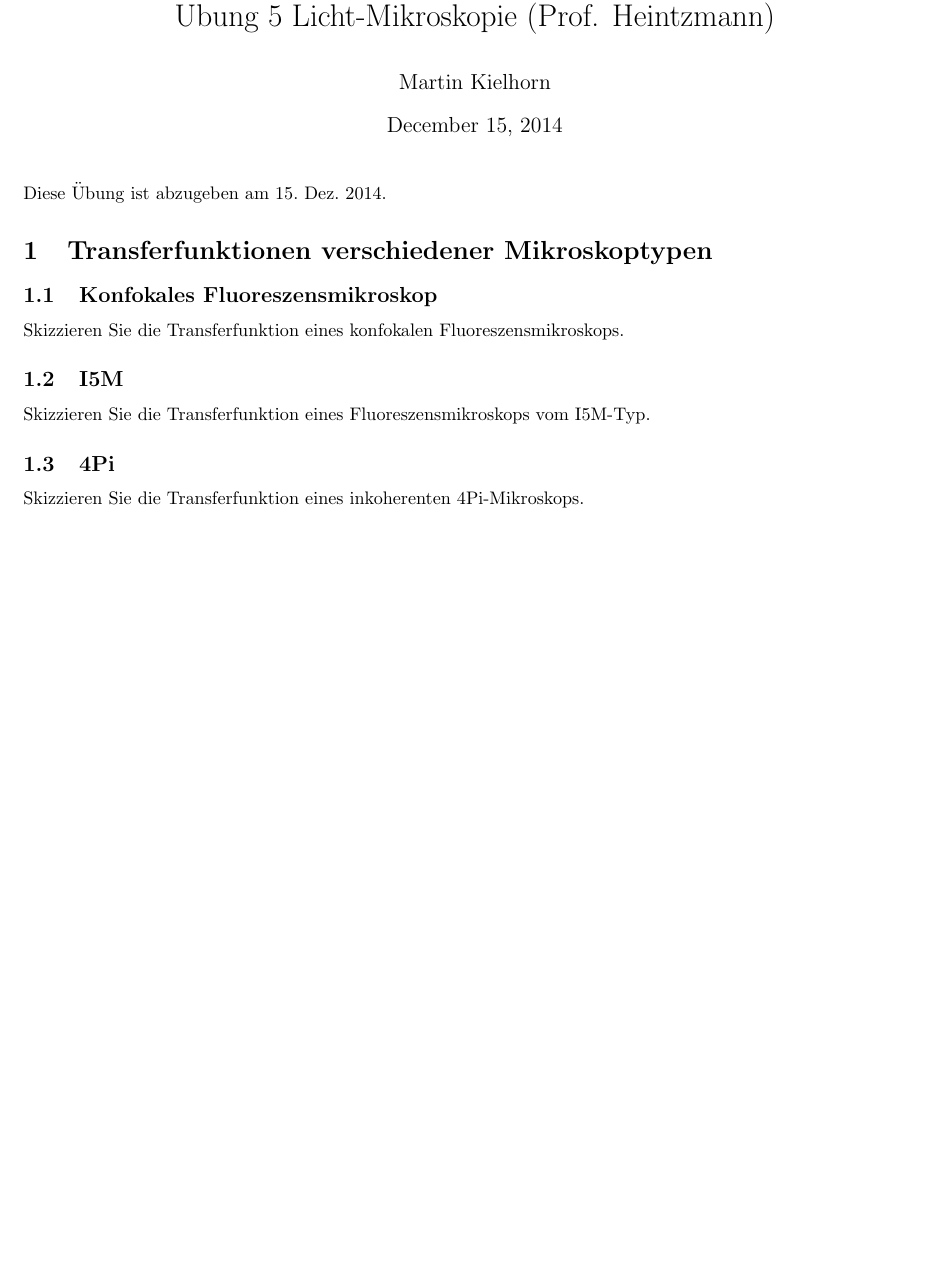
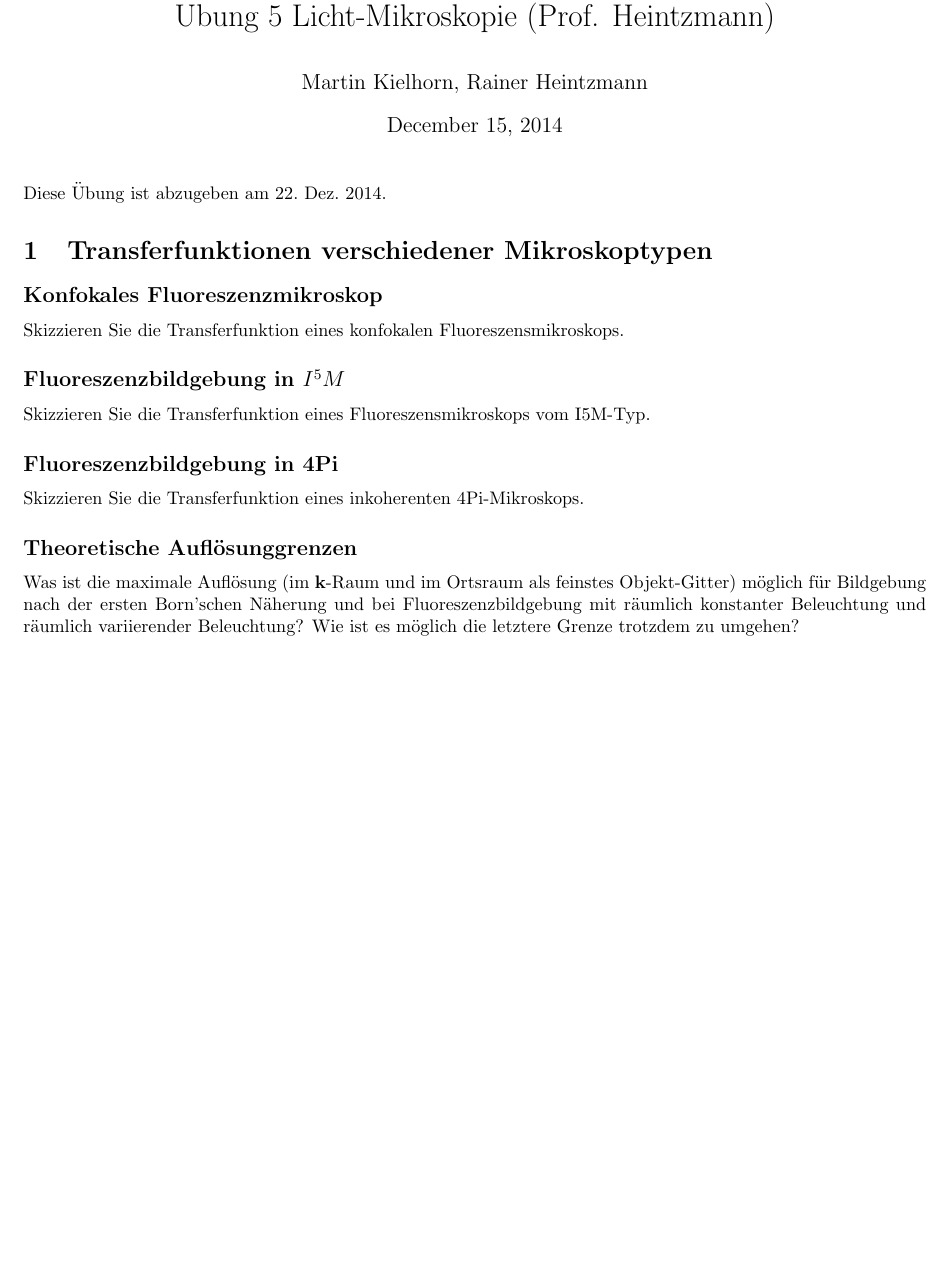
Before and after one commit to plops/mikroskopie-uebung, a LaTeX problem sheet (uebung5.tex): part of the page, cut so that both start at the same text, the shorter picture padded with empty space. Compiled offline with pdfLaTeX.

Commit message:
raines changes to uebung 5

```diff
--- a/uebung5.tex
+++ b/uebung5.tex
@@ -14,17 +14,22 @@
 
 \DeclareMathOperator{\rect}{rect}
 \begin{document}
-\author{Martin Kielhorn}
+\author{Martin Kielhorn, Rainer Heintzmann}
 \title{\"Ubung 5 Licht-Mikroskopie (Prof. Heintzmann)}
 \maketitle
-\noindent Diese \"Ubung ist abzugeben am 15.~Dez.~2014.
+\noindent Diese \"Ubung ist abzugeben am 22.~Dez.~2014.
 
 \section{Transferfunktionen verschiedener Mikroskoptypen}
-\subsection{Konfokales Fluoreszensmikroskop}
+\subsection*{Konfokales Fluoreszenzmikroskop}
 Skizzieren Sie die Transferfunktion eines konfokalen Fluoreszensmikroskops.
-\subsection{I5M}
+\subsection*{Fluoreszenzbildgebung in $I^5M$}
 Skizzieren Sie die Transferfunktion eines Fluoreszensmikroskops vom I5M-Typ.
-\subsection{4Pi}
+\subsection*{Fluoreszenzbildgebung in 4Pi}
 Skizzieren Sie die Transferfunktion eines inkoherenten 4Pi-Mikroskops.
 
+\subsection*{Theoretische Aufl\"osunggrenzen}
+
+Was ist die maximale Aufl\"osung (im $\mathbf{k}$-Raum und im Ortsraum als feinstes Objekt-Gitter) m\"oglich f\"ur Bildgebung nach der ersten Born'schen Näherung und bei Fluoreszenzbildgebung mit räumlich konstanter Beleuchtung und räumlich variierender Beleuchtung? Wie ist es möglich die letztere Grenze trotzdem zu umgehen?
+
+
 \end{document}
```
